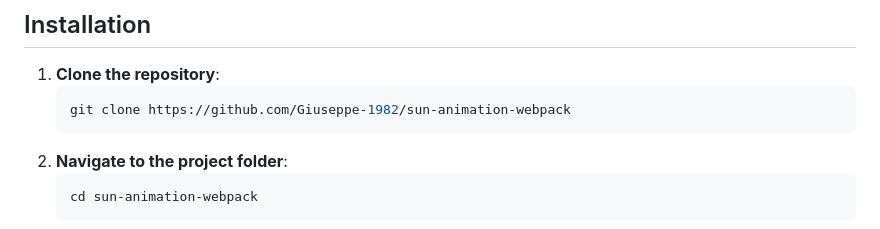
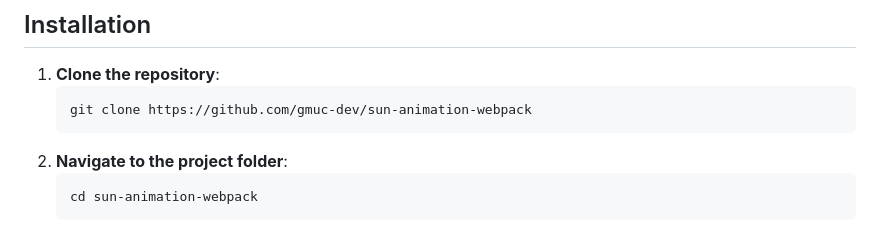
Before and after one commit to Giuseppe-1982/sun-animation-webpack, a Markdown page: README.md, the part around the change. Rendered like a GitHub page.

Commit message:
Update README with correct GitHub profile and repository links

````diff
--- a/README.md
+++ b/README.md
@@ -43,7 +43,7 @@ sun-animation-base/
 
 1. **Clone the repository**:
    ```bash
-   git clone https://github.com/Giuseppe-1982/sun-animation-webpack
+   git clone https://github.com/gmuc-dev/sun-animation-webpack
    ```
 2. **Navigate to the project folder**:
    ```bash
````
